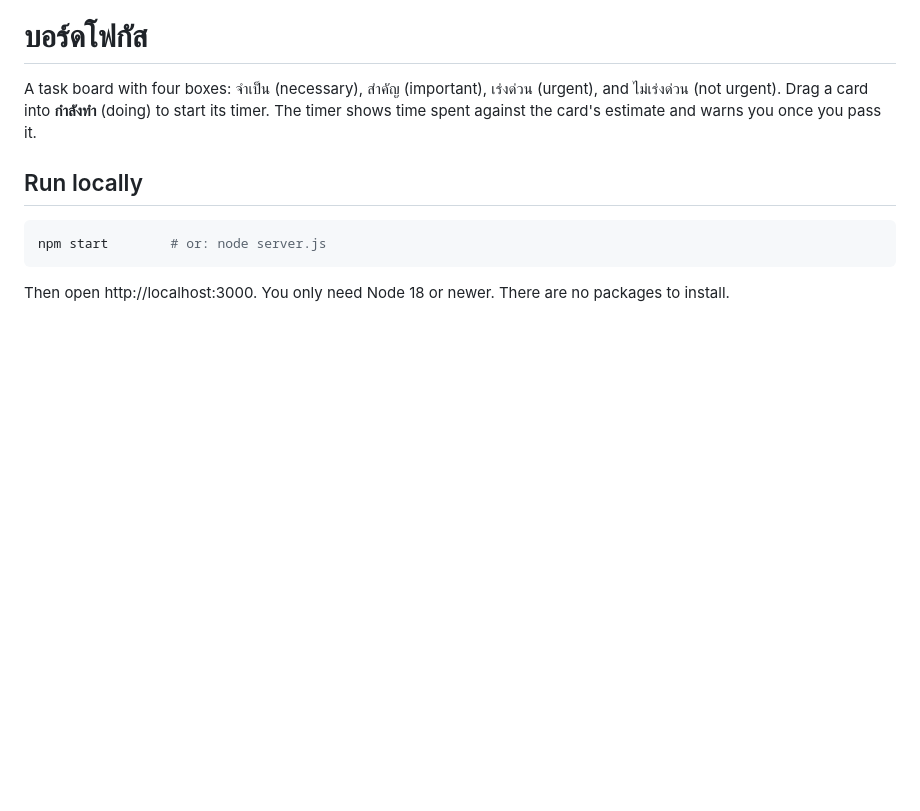
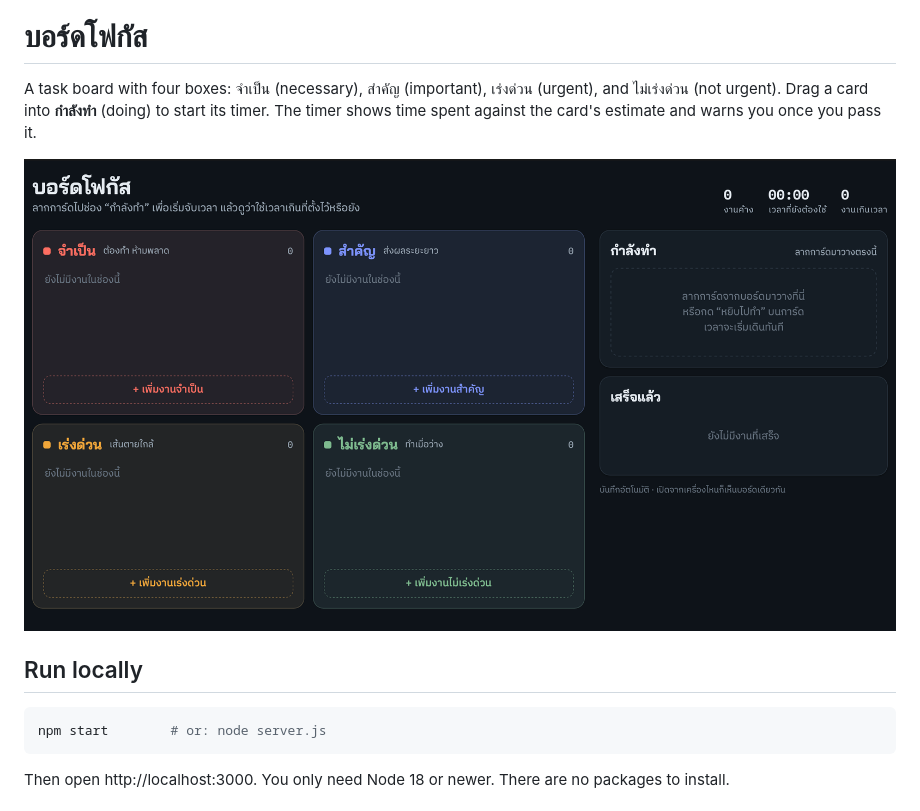
Before and after one commit to NapatzZ/focus-board, a Markdown page: README.md, the part around the change. GitHub-like rendering; pictures changed too: docs/screenshot.png (added); blank space fills up the shorter version.

Commit message:
Add screenshot to README
Co-Authored-By: Claude Opus 5 <noreply@anthropic.com>

```diff
--- a/README.md
+++ b/README.md
@@ -1,6 +1,8 @@
 # บอร์ดโฟกัส
 
 A task board with four boxes: จำเป็น (necessary), สำคัญ (important), เร่งด่วน (urgent), and ไม่เร่งด่วน (not urgent). Drag a card into **กำลังทำ** (doing) to start its timer. The timer shows time spent against the card's estimate and warns you once you pass it.
+
+![บอร์ดโฟกัส in dark mode, showing the four task boxes, the doing panel, and the done panel](docs/screenshot.png)
 
 ## Run locally
 
```
